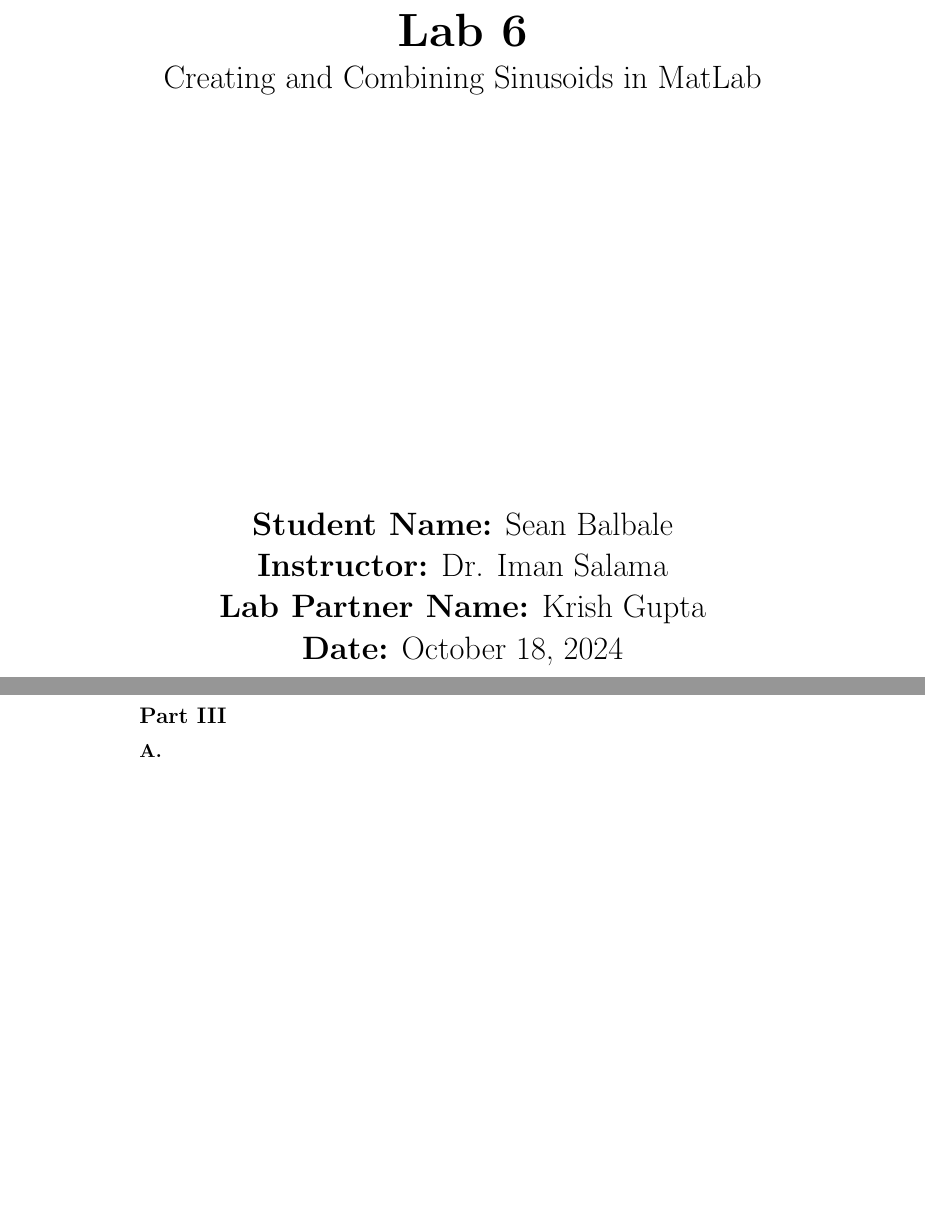
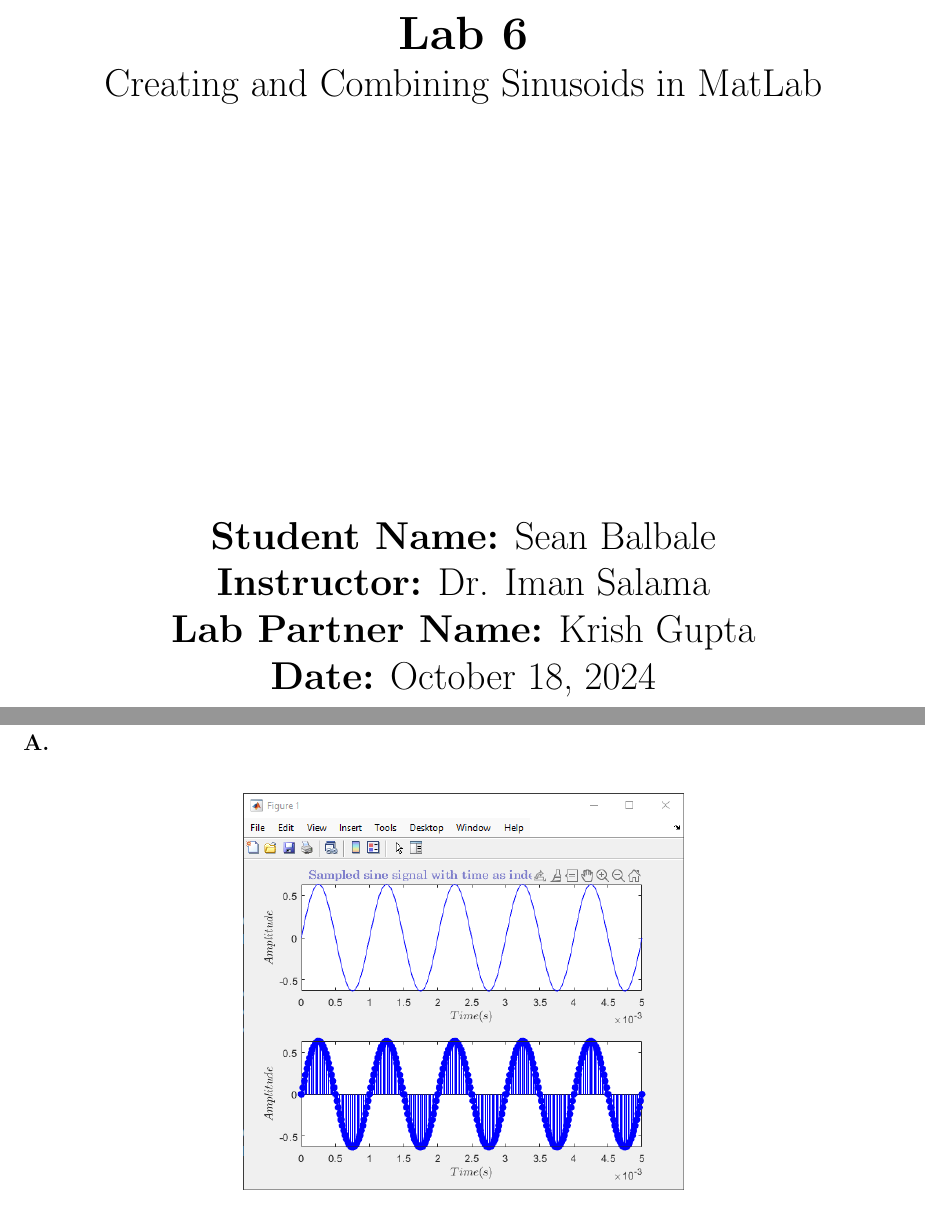
Before and after one commit to sbalbale/LaTeX-Notes, a LaTeX document (EECE 2150 Lab 6/main.tex): two parts of pages 1 and 6 of 10 before the commit and two parts of pages 1 and 6 of 9 after it, joined at a grey line, cut so that both start at the same text, the shorter picture padded with empty space. Compiled offline with pdfLaTeX.

Commit message:
updated margins

```diff
--- a/EECE 2150 Lab 6/main.tex
+++ b/EECE 2150 Lab 6/main.tex
@@ -1,4 +1,5 @@
-\documentclass{article}
+\documentclass[12pt]{article}
+\usepackage[margin=1 in]{geometry}
 \usepackage{graphicx}
 \usepackage{float}
 \usepackage{booktabs}
```
Also changed, not shown: EECE 2150 Lab 6/main.pdf, EECE 2150 Lab 6/main.tex (2 more changed lines), 5 other files.
